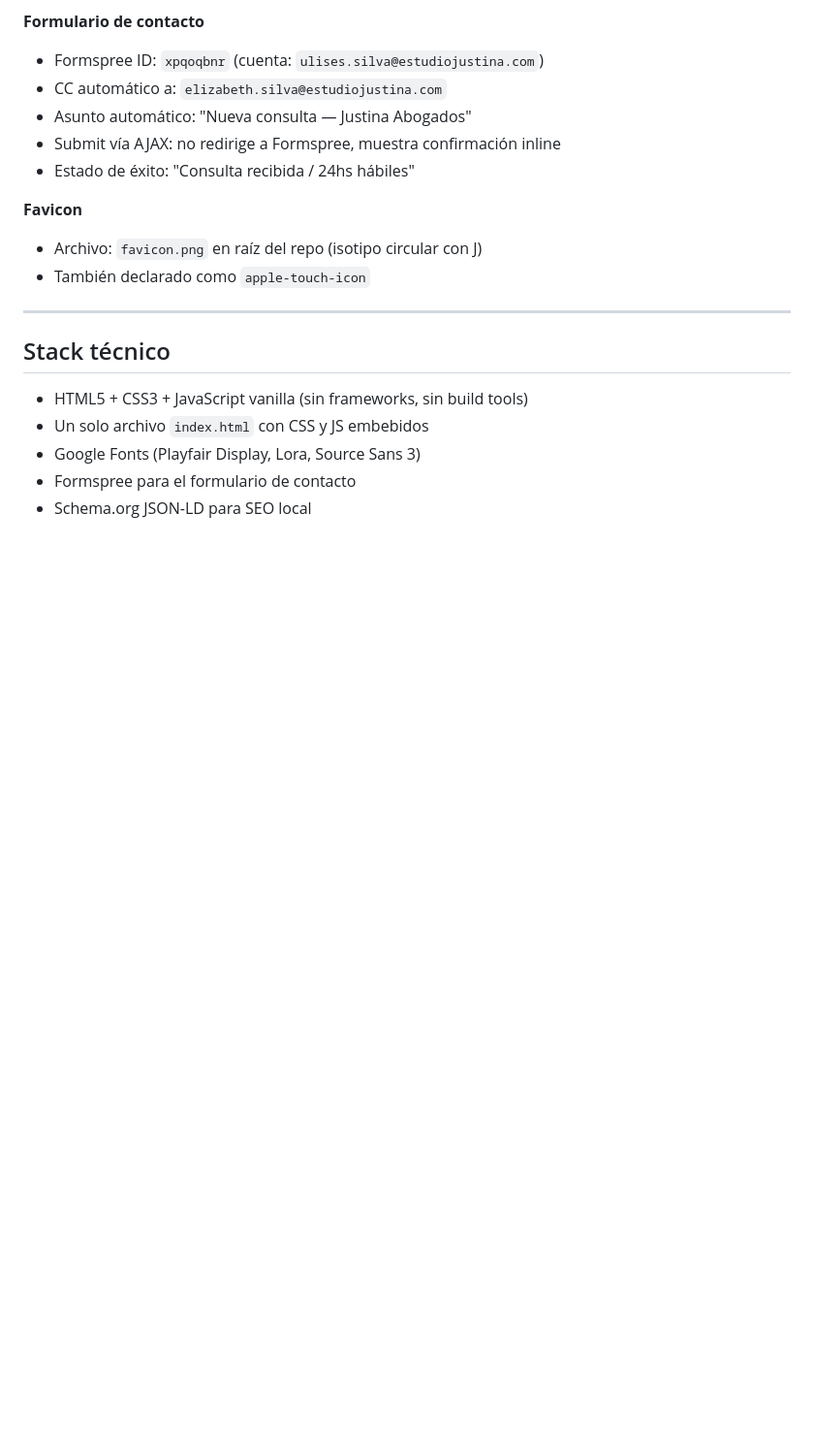
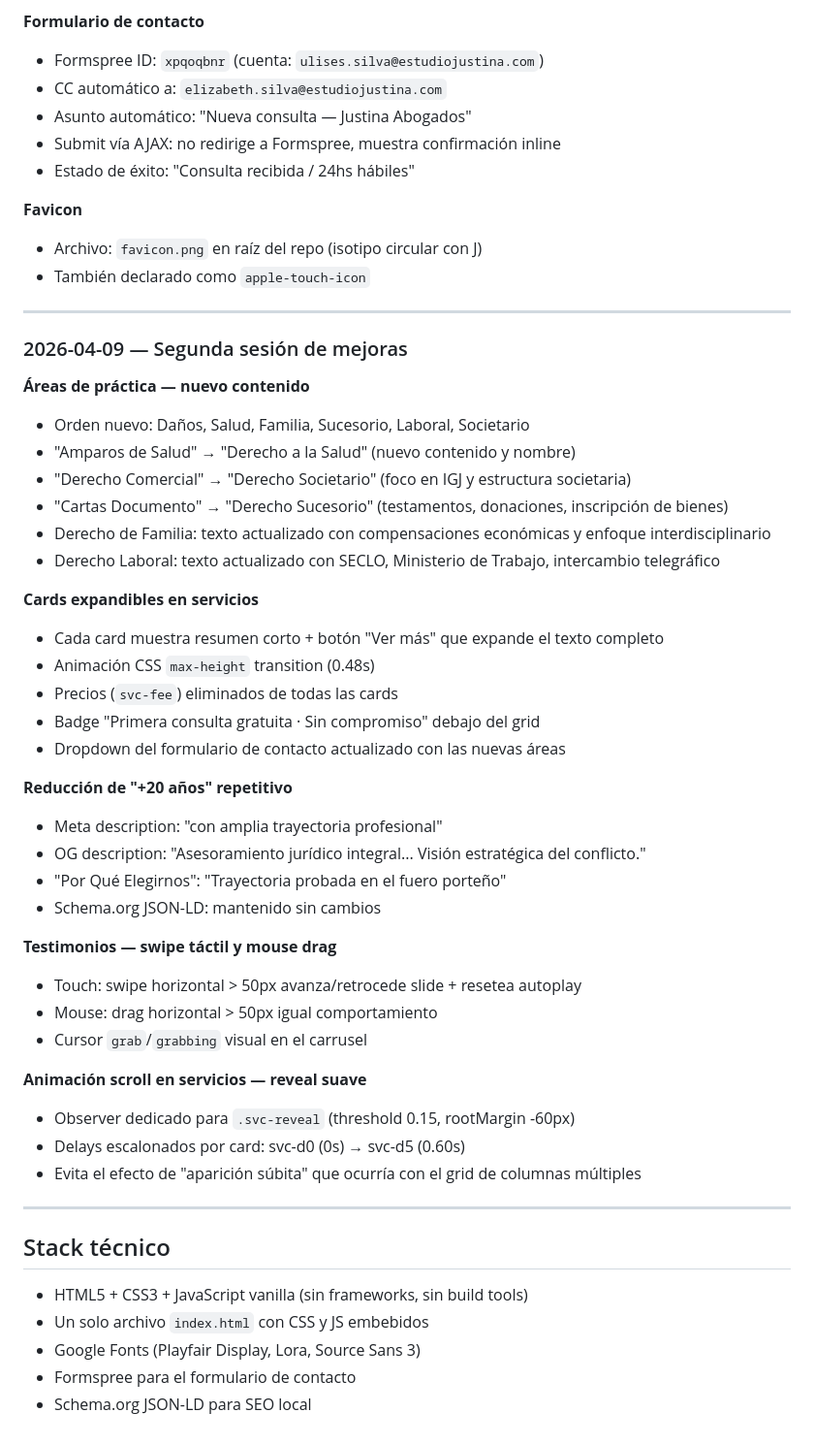
Before and after one commit to uligetcode/estudiojustina, a Markdown page: CLAUDE.md, the part around the change. Shown at 97% size. Drawn GitHub-style; blank space fills up the shorter version.

Commit message:
CLAUDE.md: agrega changelog de sesión 2026-04-09

```diff
--- a/CLAUDE.md
+++ b/CLAUDE.md
@@ -176,6 +176,41 @@ Los archivos en `assets/logos/` siguen esta convención:
 
 ---
 
+### 2026-04-09 — Segunda sesión de mejoras
+
+**Áreas de práctica — nuevo contenido**
+- Orden nuevo: Daños, Salud, Familia, Sucesorio, Laboral, Societario
+- "Amparos de Salud" → "Derecho a la Salud" (nuevo contenido y nombre)
+- "Derecho Comercial" → "Derecho Societario" (foco en IGJ y estructura societaria)
+- "Cartas Documento" → "Derecho Sucesorio" (testamentos, donaciones, inscripción de bienes)
+- Derecho de Familia: texto actualizado con compensaciones económicas y enfoque interdisciplinario
+- Derecho Laboral: texto actualizado con SECLO, Ministerio de Trabajo, intercambio telegráfico
+
+**Cards expandibles en servicios**
+- Cada card muestra resumen corto + botón "Ver más" que expande el texto completo
+- Animación CSS `max-height` transition (0.48s)
+- Precios (`svc-fee`) eliminados de todas las cards
+- Badge "Primera consulta gratuita · Sin compromiso" debajo del grid
+- Dropdown del formulario de contacto actualizado con las nuevas áreas
+
+**Reducción de "+20 años" repetitivo**
+- Meta description: "con amplia trayectoria profesional"
+- OG description: "Asesoramiento jurídico integral... Visión estratégica del conflicto."
+- "Por Qué Elegirnos": "Trayectoria probada en el fuero porteño"
+- Schema.org JSON-LD: mantenido sin cambios
+
+**Testimonios — swipe táctil y mouse drag**
+- Touch: swipe horizontal > 50px avanza/retrocede slide + resetea autoplay
+- Mouse: drag horizontal > 50px igual comportamiento
+- Cursor `grab`/`grabbing` visual en el carrusel
+
+**Animación scroll en servicios — reveal suave**
+- Observer dedicado para `.svc-reveal` (threshold 0.15, rootMargin -60px)
+- Delays escalonados por card: svc-d0 (0s) → svc-d5 (0.60s)
+- Evita el efecto de "aparición súbita" que ocurría con el grid de columnas múltiples
+
+---
+
 ## Stack técnico
 
 - HTML5 + CSS3 + JavaScript vanilla (sin frameworks, sin build tools)
```
